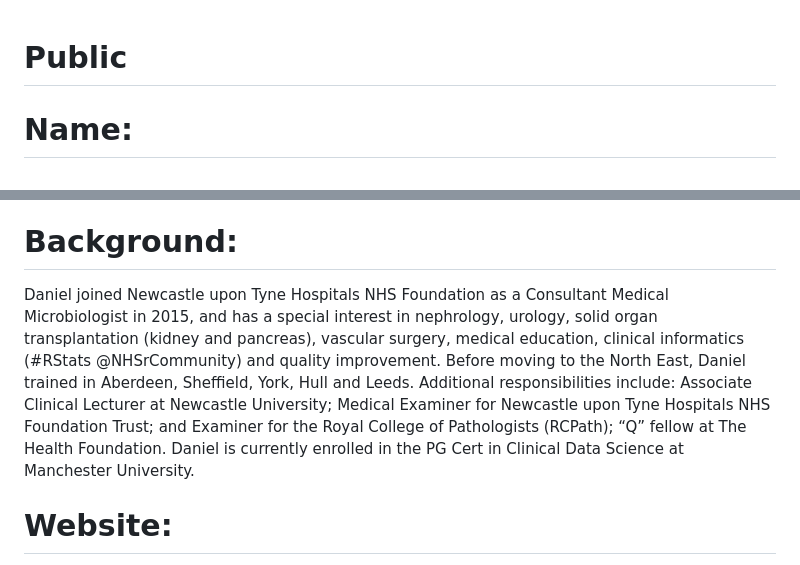
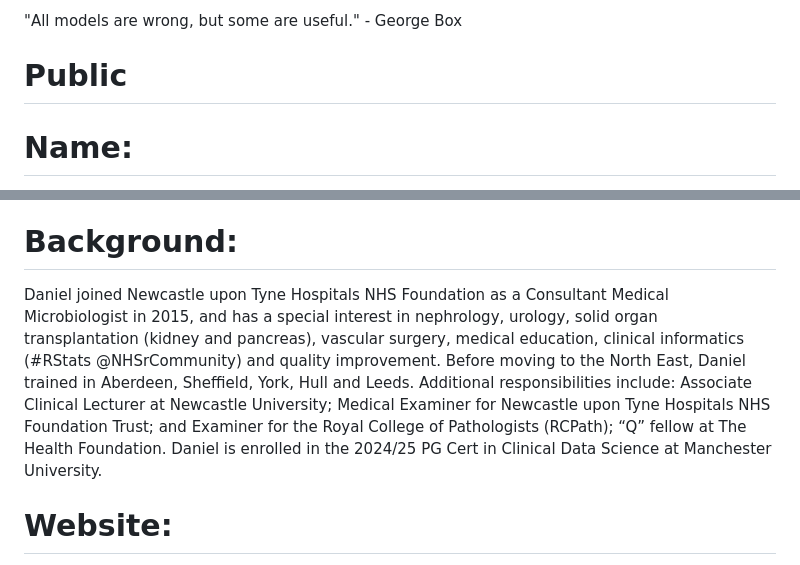
Before and after one commit to send2dan/public, a Markdown page: README.md, 2 parts joined by grey strips. Drawn GitHub-style.

```diff
--- a/README.md
+++ b/README.md
@@ -1,3 +1,5 @@
+"All models are wrong, but some are useful." - George Box
+
 # Public
 
 # Name:
@@ -10,7 +12,7 @@ Consultant Microbiologist
 MBChB, FRCPath, MMedEd, RCPathME
 
 # Background:
-Daniel joined Newcastle upon Tyne Hospitals NHS Foundation as a Consultant Medical Microbiologist in 2015, and has a special interest in nephrology, urology, solid organ transplantation (kidney and pancreas), vascular surgery, medical education, clinical informatics (#RStats @NHSrCommunity) and quality improvement. Before moving to the North East, Daniel trained in Aberdeen, Sheffield, York, Hull and Leeds. Additional responsibilities include: Associate Clinical Lecturer at Newcastle University; Medical Examiner for Newcastle upon Tyne Hospitals NHS Foundation Trust; and Examiner for the Royal College of Pathologists (RCPath); “Q” fellow at The Health Foundation. Daniel is currently enrolled in the PG Cert in Clinical Data Science at Manchester University.
+Daniel joined Newcastle upon Tyne Hospitals NHS Foundation as a Consultant Medical Microbiologist in 2015, and has a special interest in nephrology, urology, solid organ transplantation (kidney and pancreas), vascular surgery, medical education, clinical informatics (#RStats @NHSrCommunity) and quality improvement. Before moving to the North East, Daniel trained in Aberdeen, Sheffield, York, Hull and Leeds. Additional responsibilities include: Associate Clinical Lecturer at Newcastle University; Medical Examiner for Newcastle upon Tyne Hospitals NHS Foundation Trust; and Examiner for the Royal College of Pathologists (RCPath); “Q” fellow at The Health Foundation. Daniel is enrolled in the 2024/25 PG Cert in Clinical Data Science at Manchester University.
 
 # Website:
 <https://www.newcastlelaboratories.com>
```
